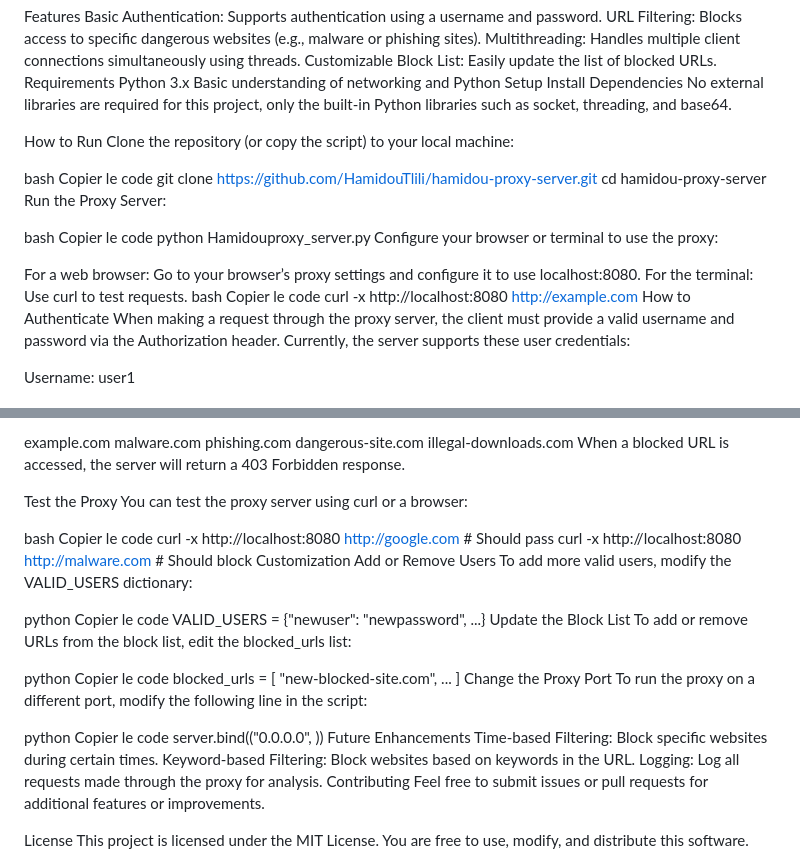
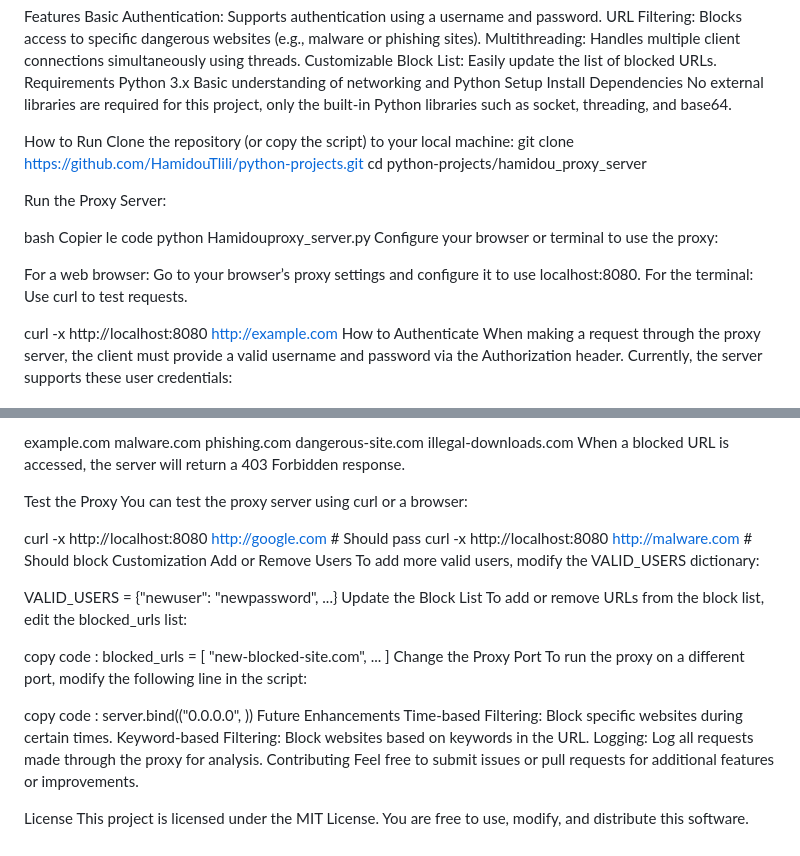
Before and after one commit to HamidouTlili/python-projects, a Markdown page: hamidou_proxy_server/readme.md, 2 parts joined by grey strips. Drawn GitHub-style.

```diff
--- a/hamidou_proxy_server/readme.md
+++ b/hamidou_proxy_server/readme.md
@@ -15,11 +15,10 @@ No external libraries are required for this project, only the built-in Python li
 
 How to Run
 Clone the repository (or copy the script) to your local machine:
+git clone https://github.com/HamidouTlili/python-projects.git
+cd python-projects/hamidou_proxy_server
 
-bash
-Copier le code
-git clone https://github.com/HamidouTlili/hamidou-proxy-server.git
-cd hamidou-proxy-server
+
 Run the Proxy Server:
 
 bash
@@ -29,8 +28,7 @@ Configure your browser or terminal to use the proxy:
 
 For a web browser: Go to your browser’s proxy settings and configure it to use localhost:8080.
 For the terminal: Use curl to test requests.
-bash
-Copier le code
+
 curl -x http://localhost:8080 http://example.com
 How to Authenticate
 When making a request through the proxy server, the client must provide a valid username and password via the Authorization header. Currently, the server supports these user credentials:
@@ -60,22 +58,19 @@ When a blocked URL is accessed, the server will return a 403 Forbidden response.
 Test the Proxy
 You can test the proxy server using curl or a browser:
 
-bash
-Copier le code
+
 curl -x http://localhost:8080 http://google.com  # Should pass
 curl -x http://localhost:8080 http://malware.com  # Should block
 Customization
 Add or Remove Users
 To add more valid users, modify the VALID_USERS dictionary:
 
-python
-Copier le code
+
 VALID_USERS = {"newuser": "newpassword", ...}
 Update the Block List
 To add or remove URLs from the block list, edit the blocked_urls list:
 
-python
-Copier le code
+copy code :
 blocked_urls = [
     "new-blocked-site.com",
     ...
@@ -83,8 +78,7 @@ blocked_urls = [
 Change the Proxy Port
 To run the proxy on a different port, modify the following line in the script:
 
-python
-Copier le code
+copy code :
 server.bind(("0.0.0.0", <your-port>))
 Future Enhancements
 Time-based Filtering: Block specific websites during certain times.
```
